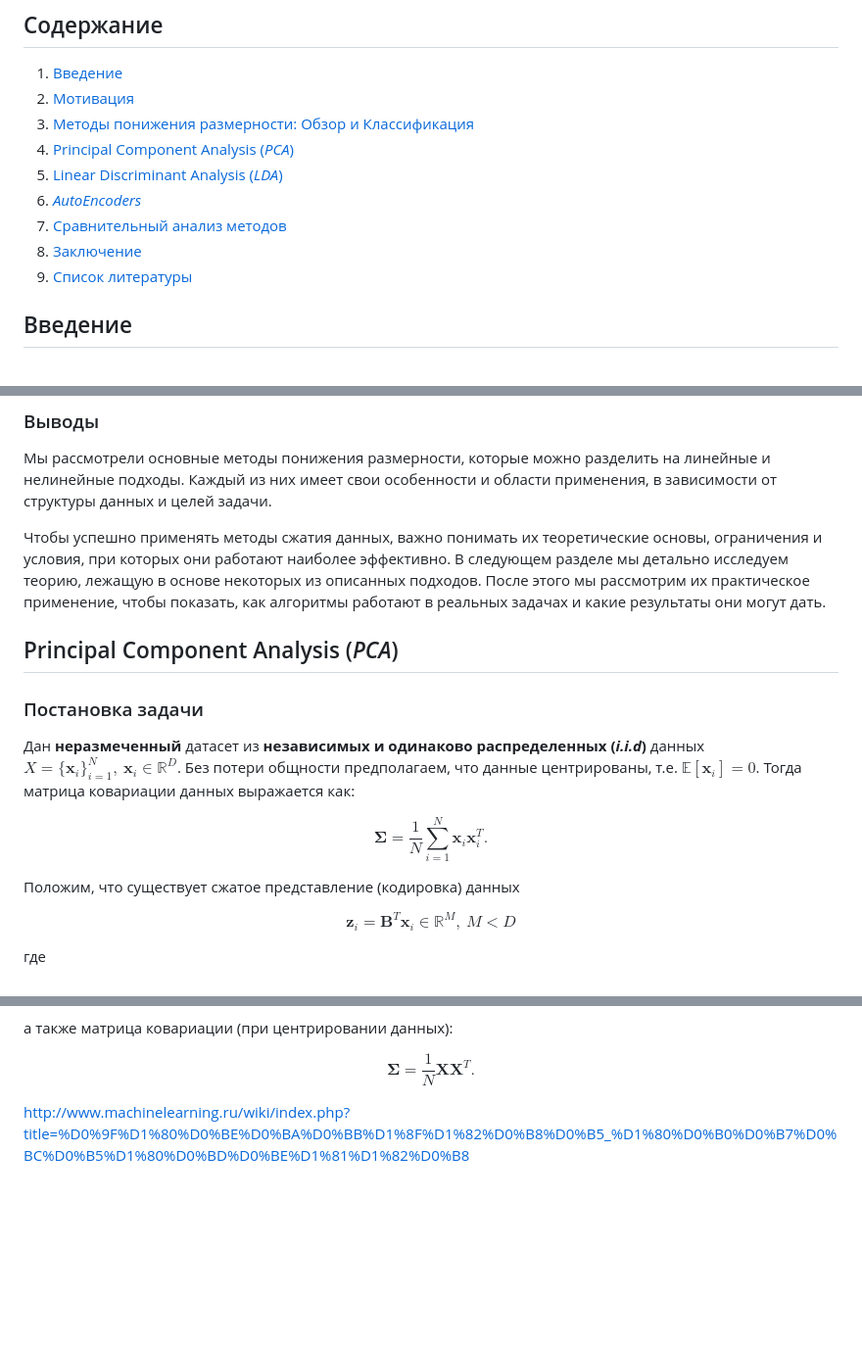
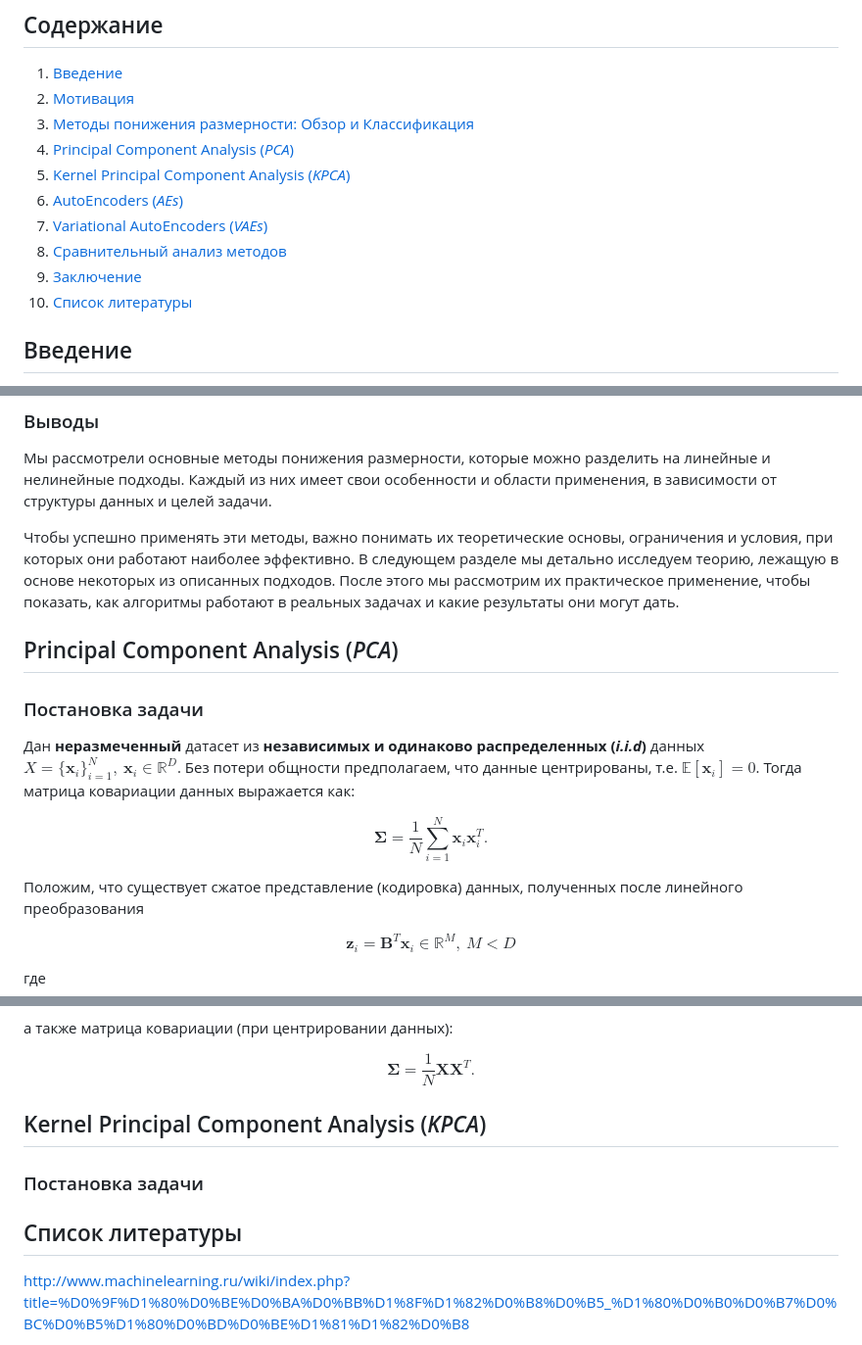
Before and after one commit to Nekson228/ETU2024_AISeminar_DataCompression, a Markdown page: docs/report.md, 3 parts joined by grey strips. Shown: that part at 98% size. Rendered like a GitHub page; blank space fills up the shorter version.

Commit message:
Few changes in table of contents and PCA

```diff
--- a/docs/report.md
+++ b/docs/report.md
@@ -10,11 +10,12 @@
 2. [Мотивация](#мотивация)
 3. [Методы понижения размерности: Обзор и Классификация](#методы-понижения-размерности-обзор-и-классификация)
 4. [Principal Component Analysis (*PCA*)](#principal-component-analysis-pca)
-5. [Linear Discriminant Analysis (*LDA*)](#linear-discriminant-analysis-lda)
-6. [*AutoEncoders*](#autoencoders)
-7. [Сравнительный анализ методов](#сравнительный-анализ-методов)
-8. [Заключение](#заключение)
-9. [Список литературы](#список-литературы)
+5. [Kernel Principal Component Analysis (*KPCA*)](#linear-discriminant-analysis-lda)
+6. [AutoEncoders (*AEs*)](#autoencoders)
+7. [Variational AutoEncoders (*VAEs*)](#variational-autoencoders-vaes)
+8. [Сравнительный анализ методов](#сравнительный-анализ-методов)
+9. [Заключение](#заключение)
+10. [Список литературы](#список-литературы)
 
 ## Введение
 
@@ -240,7 +241,7 @@ UMAP – это более современный метод, разработа
 
 Мы рассмотрели основные методы понижения размерности, которые можно разделить на линейные и нелинейные подходы. Каждый из них имеет свои особенности и области применения, в зависимости от структуры данных и целей задачи.
 
-Чтобы успешно применять методы сжатия данных, важно понимать их теоретические основы, ограничения и условия, при которых они работают наиболее эффективно. В следующем разделе мы детально исследуем теорию, лежащую в основе некоторых из описанных подходов. После этого мы рассмотрим их практическое применение, чтобы показать, как алгоритмы работают в реальных задачах и какие результаты они могут дать.
+Чтобы успешно применять эти методы, важно понимать их теоретические основы, ограничения и условия, при которых они работают наиболее эффективно. В следующем разделе мы детально исследуем теорию, лежащую в основе некоторых из описанных подходов. После этого мы рассмотрим их практическое применение, чтобы показать, как алгоритмы работают в реальных задачах и какие результаты они могут дать.
 
 ## Principal Component Analysis (*PCA*)
 
@@ -254,7 +255,7 @@ $$
 \boldsymbol{\Sigma} = \frac{1}{N}\sum_{i=1}^N\boldsymbol{x}_i\boldsymbol{x}_i^T.
 $$
 
-Положим, что существует сжатое представление (кодировка) данных
+Положим, что существует сжатое представление (кодировка) данных, полученных после линейного преобразования
 
 $$
 \boldsymbol{z}_i=\mathbf{B}^T\boldsymbol{x}_i\in\mathbb{R}^M,\:M<D
@@ -415,6 +416,13 @@ $$
 \boldsymbol{\Sigma} = \frac{1}{N}\boldsymbol{X}\boldsymbol{X}^T.
 $$
 
+## Kernel Principal Component Analysis (*KPCA*)
+
+### Постановка задачи
+
+
+
+## Список литературы
 
 http://www.machinelearning.ru/wiki/index.php?title=%D0%9F%D1%80%D0%BE%D0%BA%D0%BB%D1%8F%D1%82%D0%B8%D0%B5_%D1%80%D0%B0%D0%B7%D0%BC%D0%B5%D1%80%D0%BD%D0%BE%D1%81%D1%82%D0%B8
 
```
